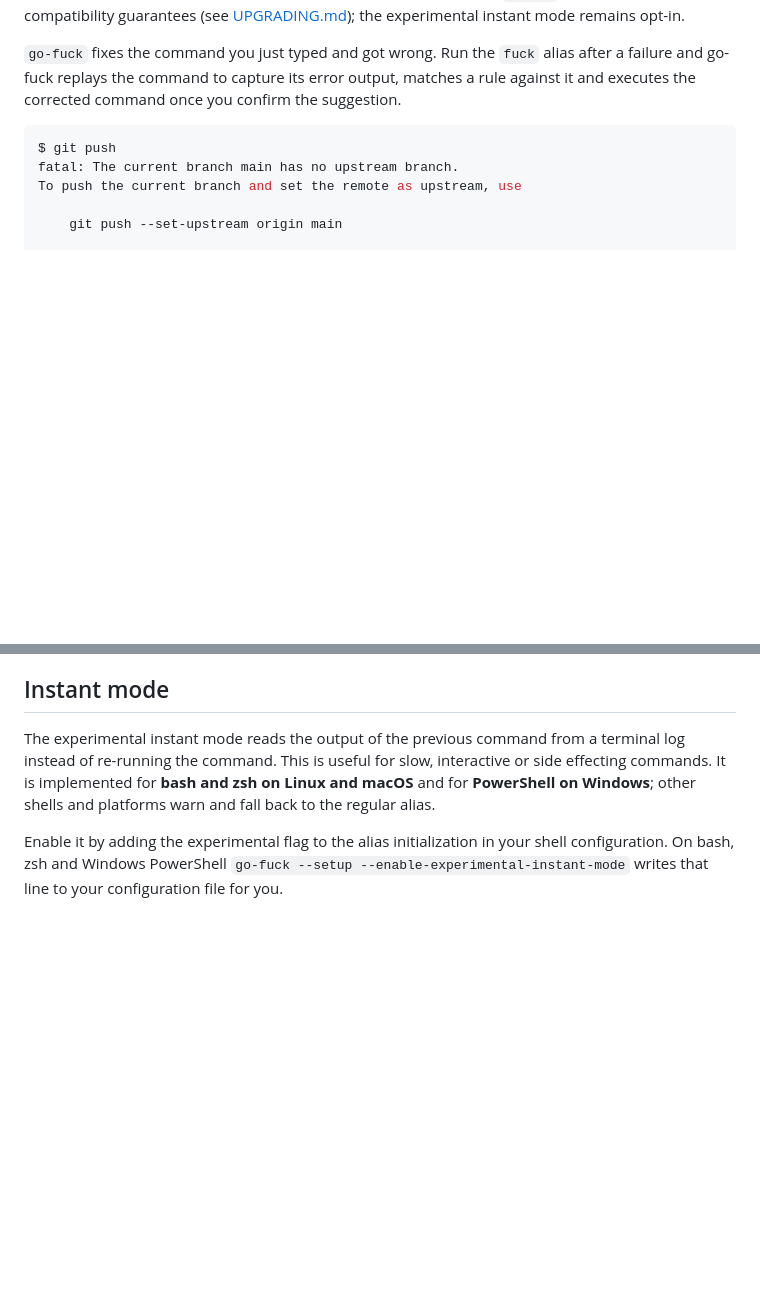
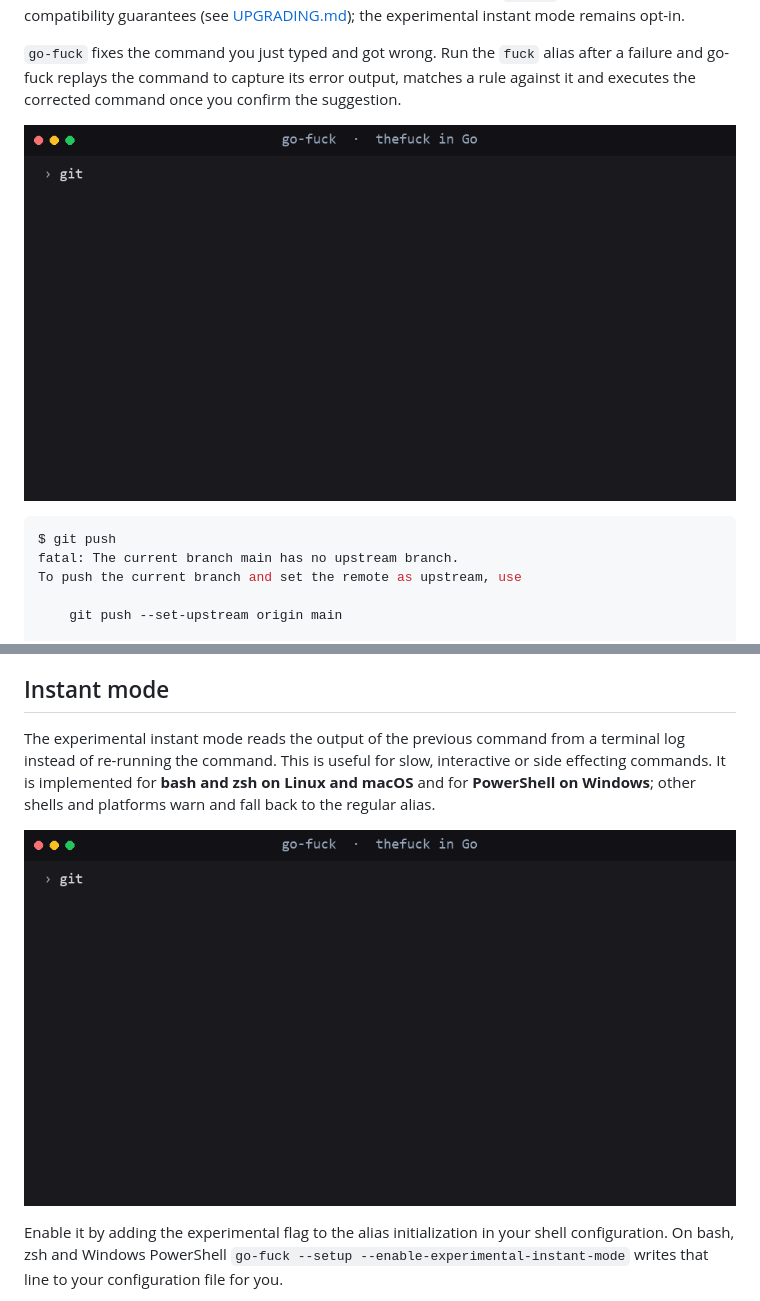
Before and after one commit to leafevans/go-fuck, a Markdown page: README.md, 2 parts joined by grey strips. Drawn GitHub-style; pictures changed too: docs/example-instant-mode.gif (added), docs/example.gif (added); blank space fills up the shorter version.

Commit message:
docs: add demo GIFs to the README
Two short demos rendered from the ember theme: the classic correction flow with the confirmation prompt and the instant mode flow that reads the previous output from the terminal log. The GIFs live in docs/ and are linked from the introduction and the instant mode section.

````diff
--- a/README.md
+++ b/README.md
@@ -13,6 +13,8 @@ mode remains opt-in.
 `go-fuck` fixes the command you just typed and got wrong. Run the `fuck` alias after a failure and
 go-fuck replays the command to capture its error output, matches a rule against it and executes the
 corrected command once you confirm the suggestion.
+
+![go-fuck correcting a failed git push](docs/example.gif)
 
 ```console
 $ git push
@@ -359,6 +361,8 @@ The experimental instant mode reads the output of the previous command from a te
 of re-running the command. This is useful for slow, interactive or side effecting commands. It is
 implemented for **bash and zsh on Linux and macOS** and for **PowerShell on Windows**; other shells
 and platforms warn and fall back to the regular alias.
+
+![instant mode reading the previous output from the terminal log](docs/example-instant-mode.gif)
 
 Enable it by adding the experimental flag to the alias initialization in your shell configuration.
 On bash, zsh and Windows PowerShell `go-fuck --setup --enable-experimental-instant-mode` writes that
````
